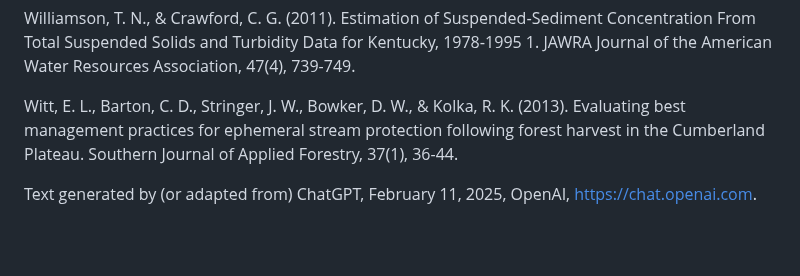
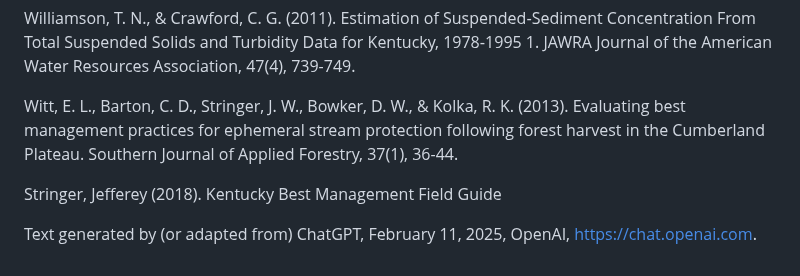
Before and after one commit to MichaelAmmerman/Kentucky-Logging-Bridge-Program, a Markdown page: README.md, the part around the change. GitHub-like rendering; blank space fills up the shorter version.

```diff
--- a/README.md
+++ b/README.md
@@ -571,4 +571,6 @@ Williamson, T. N., & Crawford, C. G. (2011). Estimation of Suspended‐Sediment
 
 Witt, E. L., Barton, C. D., Stringer, J. W., Bowker, D. W., & Kolka, R. K. (2013). Evaluating best management practices for ephemeral stream protection following forest harvest in the Cumberland Plateau. Southern Journal of Applied Forestry, 37(1), 36-44.
 
+Stringer, Jefferey (2018). Kentucky Best Management Field Guide
+
 Text generated by (or adapted from) ChatGPT, February 11, 2025, OpenAI, https://chat.openai.com.
```
